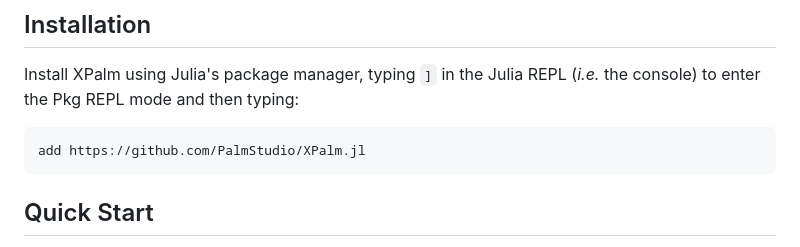
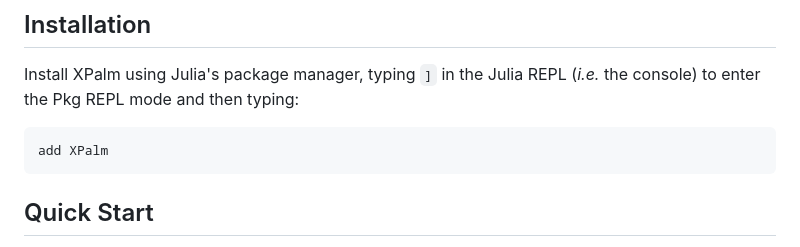
Before and after one commit to PalmStudio/XPalm.jl, a Markdown page: docs/src/index.md, the part around the change. Drawn GitHub-style.

````diff
--- a/docs/src/index.md
+++ b/docs/src/index.md
@@ -75,7 +75,7 @@ Fraction of transpirable soil water (FTSW) over time:
 Install XPalm using Julia's package manager, typing `]` in the Julia REPL (*i.e.* the console) to enter the Pkg REPL mode and then typing:
 
 ```julia
-add https://github.com/PalmStudio/XPalm.jl
+add XPalm
 ```
 
 ## Quick Start
````
Also changed, not shown: README.md (+1 -1 lines).
